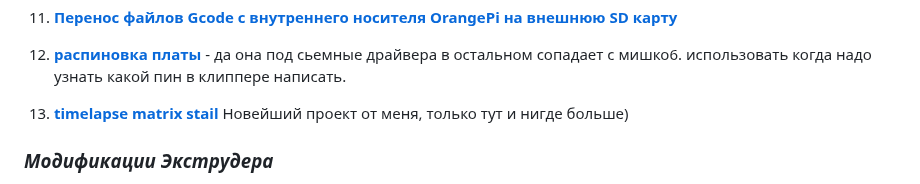
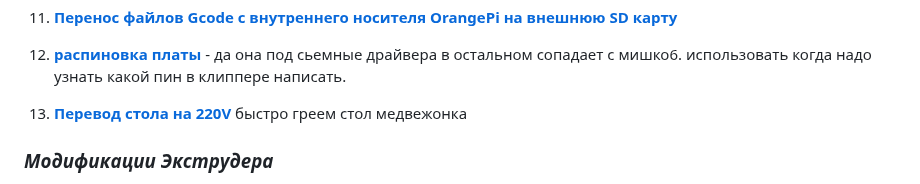
Before and after one commit to Tombraider2006/klipperFB6, a Markdown page: README.md, the part around the change. Rendered like a GitHub page.

```diff
--- a/README.md
+++ b/README.md
@@ -38,8 +38,8 @@
 
 
  8.  [**распиновка платы**](https://github.com/makerbase-mks/MKS-Robin-Nano-V3.X/tree/main/hardware/MKS%20Robin%20Nano%20V3.1_001) - да она под сьемные драйвера в остальном сопадает с мишко6. использовать когда надо узнать какой пин в клиппере написать.
-8.   [**timelapse matrix stail**](matrix_timelapse/readme.md)
-Новейший проект от меня, только тут и нигде больше)
+8.   [**Перевод стола на 220V**](/bed220.md)
+быстро греем стол медвежонка
 
 *<h3>**Модификации Экструдера**</h3>*
 
```
Also changed, not shown: bed220.md (added, +81 -0 lines).
